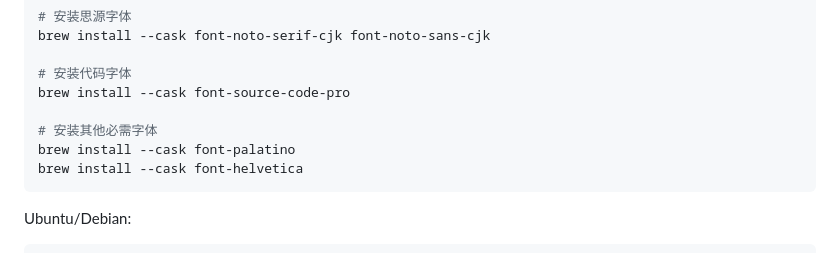
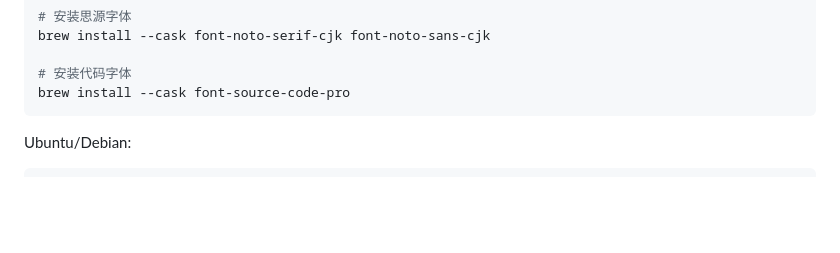
Before and after one commit to YYvanYang/pandoc-converter-go-book, a Markdown page: README.md, the part around the change. Drawn GitHub-style; blank space fills up the shorter version.

````diff
--- a/README.md
+++ b/README.md
@@ -42,10 +42,6 @@ brew install --cask font-noto-serif-cjk font-noto-sans-cjk
 
 # 安装代码字体
 brew install --cask font-source-code-pro
-
-# 安装其他必需字体
-brew install --cask font-palatino
-brew install --cask font-helvetica
 ```
 
 Ubuntu/Debian:
````
